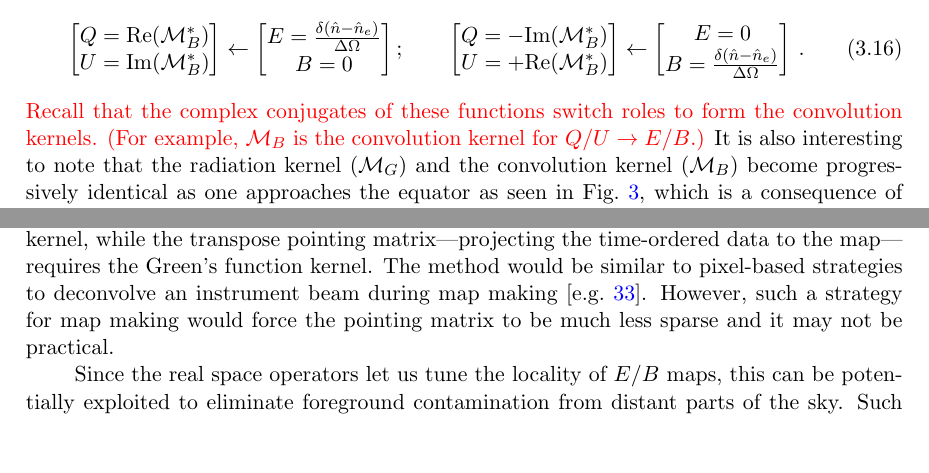
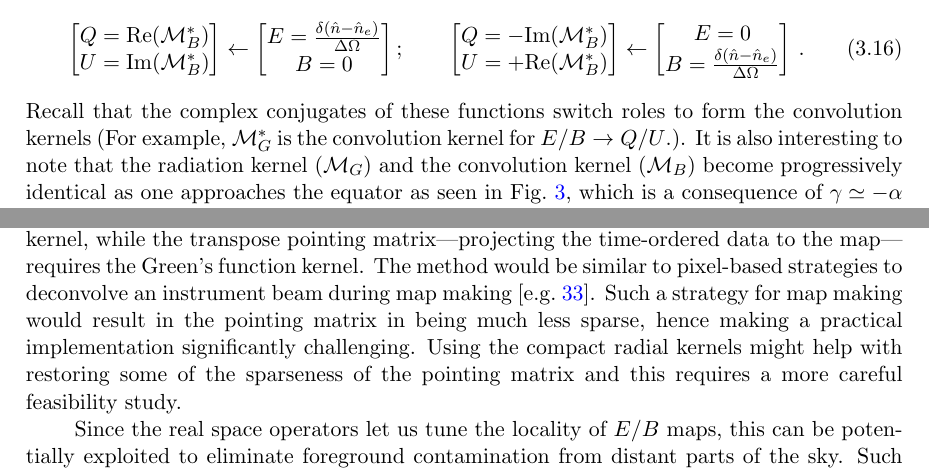
Before and after one commit to adityarotti/Real-space-QU-to-EB-translation, a LaTeX document (articles/formalism/article.tex, which reads articles/formalism/sections/discussion.tex, articles/formalism/sections/real_space_formalism.tex): two parts of pages 12 and 25 of 29, joined at a grey line, cut so that both start at the same text, the shorter picture padded with empty space. Compiled offline with pdfLaTeX; a LaTeX package or settings file that is missing is left out.

Commit message:
clean up and minor edits

```diff
--- a/articles/formalism/sections/discussion.tex
+++ b/articles/formalism/sections/discussion.tex
@@ -14,7 +14,8 @@ Modified real-space operators with compact kernels could open several alternativ
 
 The real space kernels could in principle be incorporated into the pointing matrices for map making, allowing maps of $E/B$ to be made directly from instrument data, without the need for Stokes parameter maps as intermediate products.
   The pointing matrix---projecting the maps into the time-ordered data at a point---requires the convolution version of the kernel, while the transpose pointing matrix---projecting the time-ordered data to the map---requires the Green's function kernel.
-  The method would be similar to pixel-based strategies to deconvolve an instrument beam during map making \citep[e.g.][]{2010ApJS..187..212C}.  However, such a strategy for map making would force the pointing matrix to be much less sparse and it may not be practical.
+  The method would be similar to pixel-based strategies to deconvolve an instrument beam during map making \citep[e.g.][]{2010ApJS..187..212C}. Such a strategy for map making would result in the pointing matrix in being much less sparse, hence making a practical implementation significantly challenging. Using the compact radial kernels might help with restoring some of the sparseness of the pointing matrix and this requires a more careful feasibility study.
+  %However, such a strategy for map making would force the pointing matrix to be much less sparse and it may not be practical.
 
 Since the real space operators let us tune the locality of $E/B$ maps, this can be potentially exploited to eliminate foreground contamination from distant parts of the sky. Such applications can be difficult to implement using conventional harmonic space methods.  For instance, the real space operators can be defined such that the locality of their radial kernels is varied on different portions of the sky, dictated by say the foreground morphology, resulting in some modified scalar $E'/B'$ maps.  While this idea seems interesting, the usefulness of this implementation will depend on whether the standard $E/B$ mode spectra are easily recoverable in this fashion.  We will explore some of these possible analysis directions in the future papers of this series.
 
--- a/articles/formalism/sections/real_space_formalism.tex
+++ b/articles/formalism/sections/real_space_formalism.tex
@@ -337,7 +336,7 @@ On the other hand, $\mathcal{M}^*_B$ is the Green's function of the operator tha
 \bmat Q= -\textrm{Im}(\mathcal{M}^*_B) \\ U = +\textrm{Re}(\mathcal{M}^*_B)  \emat  \leftarrow \bmat E=0 \\ B=\frac{\delta(\hat{n} - \hat{n}_e)}{\Delta \Omega} \emat\,.
 \eeq
 %
-\revisit{Recall that the complex conjugates of these functions switch roles to form the convolution kernels. (For example, $\mathcal{M}_B$ is the convolution kernel for $Q/U \rightarrow E/B$.)}  It is also interesting to note that the radiation kernel ($\mm_{G}$) and the convolution kernel ($\mm_{B}$) become progressively identical as one approaches the equator as seen in  \fig{fig:vis_kernel}, which is a consequence of $\gamma \simeq -\alpha$ in the vicinity of the equator. The equator is the place on the sphere most akin to the flat sky case, where the radiation and convolution kernels are expected to be identical.
+Recall that the complex conjugates of these functions switch roles to form the convolution kernels (For example, $\mathcal{M}_G^*$ is the convolution kernel for $E/B \rightarrow Q/U$.).  It is also interesting to note that the radiation kernel ($\mm_{G}$) and the convolution kernel ($\mm_{B}$) become progressively identical as one approaches the equator as seen in  \fig{fig:vis_kernel}, which is a consequence of $\gamma \simeq -\alpha$ in the vicinity of the equator. The equator is the place on the sphere most akin to the flat sky case, where the radiation and convolution kernels are expected to be identical.
 
 %--------------------------------------------------------
 \subsection{Purifying Stokes parameters $Q$/$U$ for $E$/$B$ modes} \label{sec:purify_stokes_qu}
```
Also changed, not shown: articles/formalism/sections/discussion.tex (2 more changed lines), articles/formalism/sections/real_space_formalism.tex (3 more changed lines).
